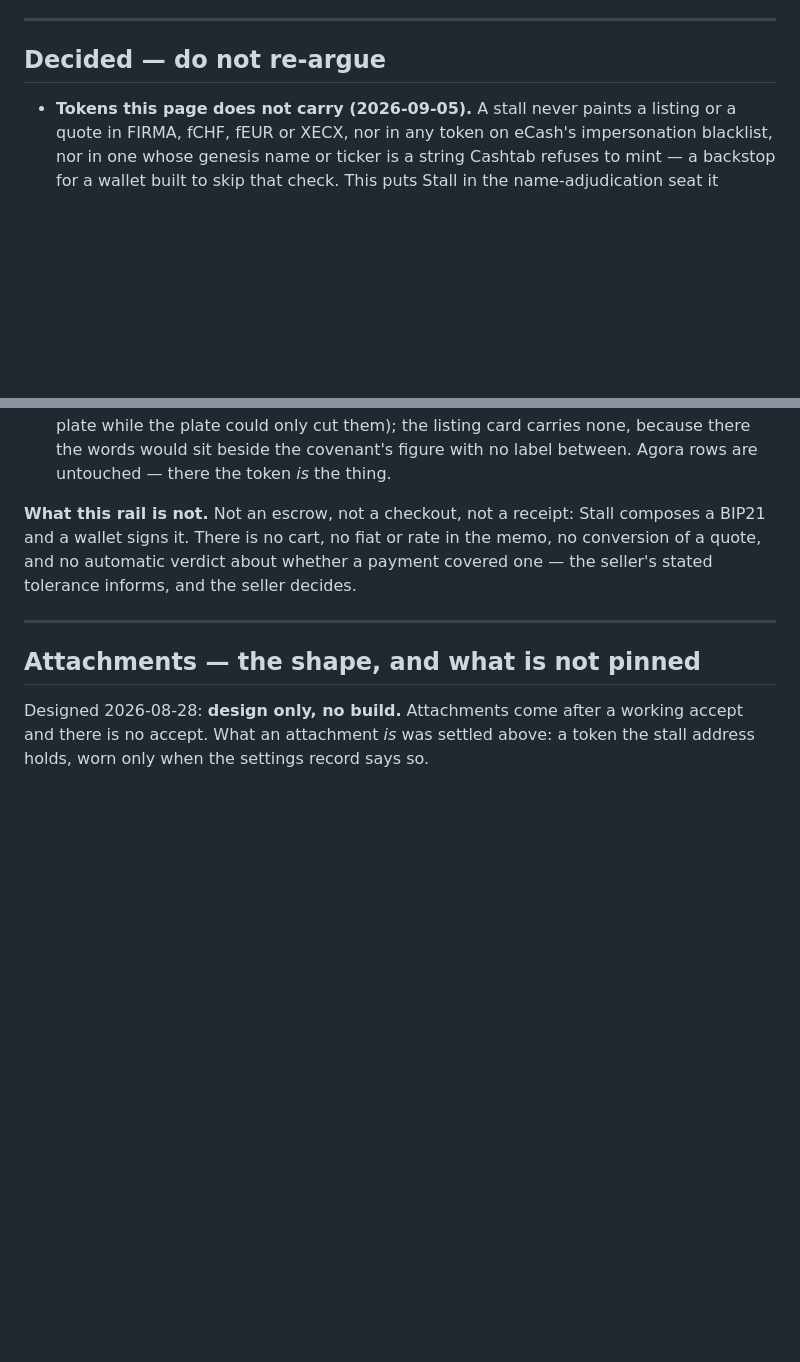
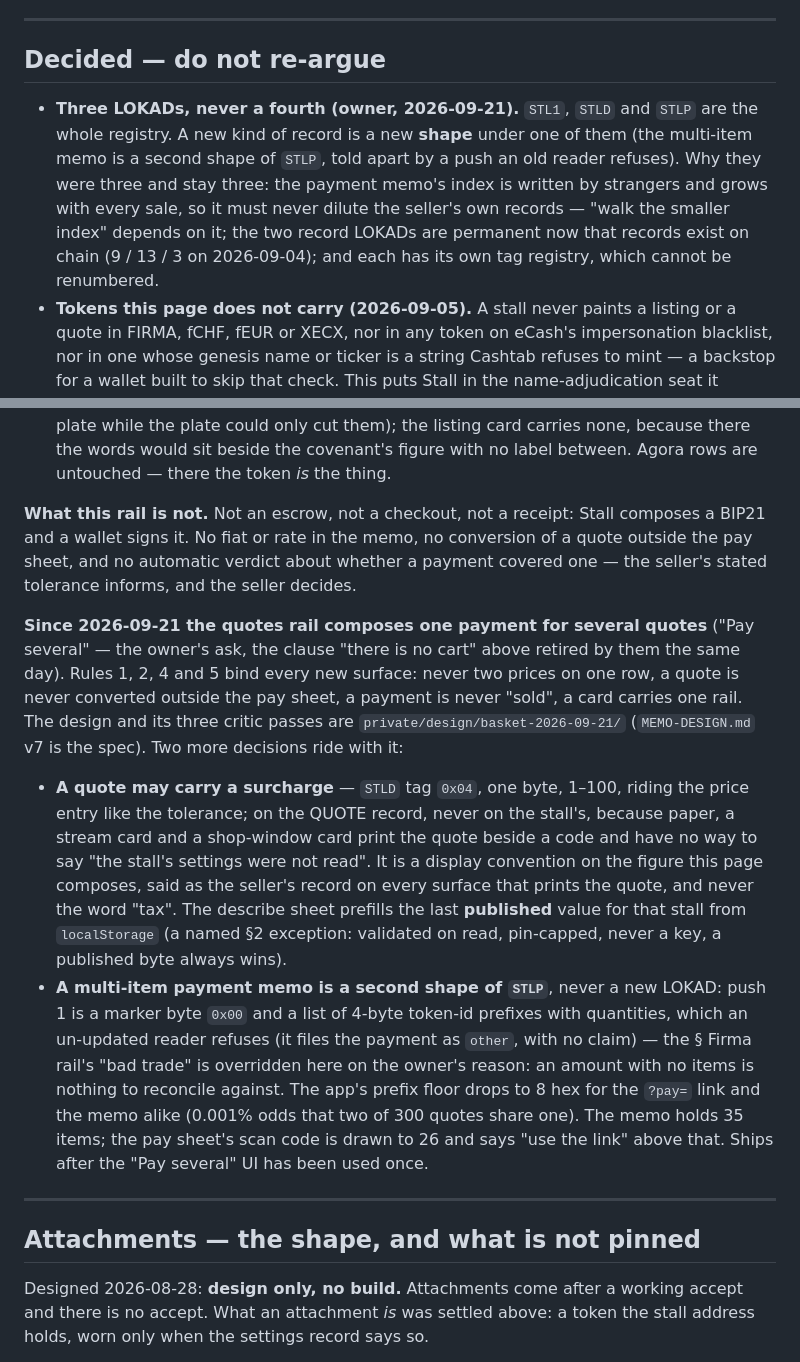
Before and after one commit to tuannato/Stall, a Markdown page: PLAN.md, 2 parts joined by grey strips. GitHub-like rendering; blank space fills up the shorter version.

Commit message:
PLAN: the quotes rail will compose one payment for several quotes, the surcharge rides the quote, and three LOKADs are never four
§ D's "There is no cart" clause is retired: since 2026-09-21 the quotes rail
composes one payment for several quotes ("Pay several"), with the seller's
surcharge on the quote record (STLD 0x04) and the multi-item memo as a
second shape of STLP — the design round's decisions D1, D5 and D10, on the
board in private/design/basket-2026-09-21/.

§ Decided gains the owner's standing rule: three LOKADs (STL1, STLD, STLP),
never a fourth. A new record kind is a new shape under one of them — the
payment memo's index is written by strangers and grows with every sale,
records on chain are permanent, and three tag registries cannot be
renumbered.

Co-Authored-By: Claude Fable 5.1 <noreply@anthropic.com>

```diff
--- a/PLAN.md
+++ b/PLAN.md
@@ -147,6 +147,15 @@ working accept, and there is no accept.
 
 ## Decided — do not re-argue
 
+- **Three LOKADs, never a fourth (owner, 2026-09-21).** `STL1`, `STLD` and
+  `STLP` are the whole registry. A new kind of record is a new **shape**
+  under one of them (the multi-item memo is a second shape of `STLP`, told
+  apart by a push an old reader refuses). Why they were three and stay three:
+  the payment memo's index is written by strangers and grows with every sale,
+  so it must never dilute the seller's own records — "walk the smaller index"
+  depends on it; the two record LOKADs are permanent now that records exist
+  on chain (9 / 13 / 3 on 2026-09-04); and each has its own tag registry,
+  which cannot be renumbered.
 - **Tokens this page does not carry (2026-09-05).** A stall never paints a
   listing or a quote in FIRMA, fCHF, fEUR or XECX, nor in any token on eCash's
   impersonation blacklist, nor in one whose genesis name or ticker is a string
@@ -451,10 +460,38 @@ quote never wears "≈": that mark belongs to computed glances.
    there the token *is* the thing.
 
 **What this rail is not.** Not an escrow, not a checkout, not a receipt: Stall
-composes a BIP21 and a wallet signs it. There is no cart, no fiat or rate in
-the memo, no conversion of a quote, and no automatic verdict about whether a
-payment covered one — the seller's stated tolerance informs, and the seller
-decides.
+composes a BIP21 and a wallet signs it. No fiat or rate in the memo, no
+conversion of a quote outside the pay sheet, and no automatic verdict about
+whether a payment covered one — the seller's stated tolerance informs, and
+the seller decides.
+
+**Since 2026-09-21 the quotes rail composes one payment for several quotes**
+("Pay several" — the owner's ask, the clause "there is no cart" above
+retired by them the same day). Rules 1, 2, 4 and 5 bind every new surface:
+never two prices on one row, a quote is never converted outside the pay
+sheet, a payment is never "sold", a card carries one rail. The design and
+its three critic passes are `private/design/basket-2026-09-21/`
+(`MEMO-DESIGN.md` v7 is the spec). Two more decisions ride with it:
+
+- **A quote may carry a surcharge** — `STLD` tag `0x04`, one byte, 1–100,
+  riding the price entry like the tolerance; on the QUOTE record, never on
+  the stall's, because paper, a stream card and a shop-window card print the
+  quote beside a code and have no way to say "the stall's settings were not
+  read". It is a display convention on the figure this page composes, said
+  as the seller's record on every surface that prints the quote, and never
+  the word "tax". The describe sheet prefills the last **published** value
+  for that stall from `localStorage` (a named §2 exception: validated on
+  read, pin-capped, never a key, a published byte always wins).
+- **A multi-item payment memo is a second shape of `STLP`**, never a new
+  LOKAD: push 1 is a marker byte `0x00` and a list of 4-byte token-id
+  prefixes with quantities, which an un-updated reader refuses (it files the
+  payment as `other`, with no claim) — the § Firma rail's "bad trade" is
+  overridden here on the owner's reason: an amount with no items is nothing
+  to reconcile against. The app's prefix floor drops to 8 hex for the
+  `?pay=` link and the memo alike (0.001% odds that two of 300 quotes share
+  one). The memo holds 35 items; the pay sheet's scan code is drawn to 26 and
+  says "use the link" above that. Ships after the "Pay several" UI has been
+  used once.
 
 ---
 
```
